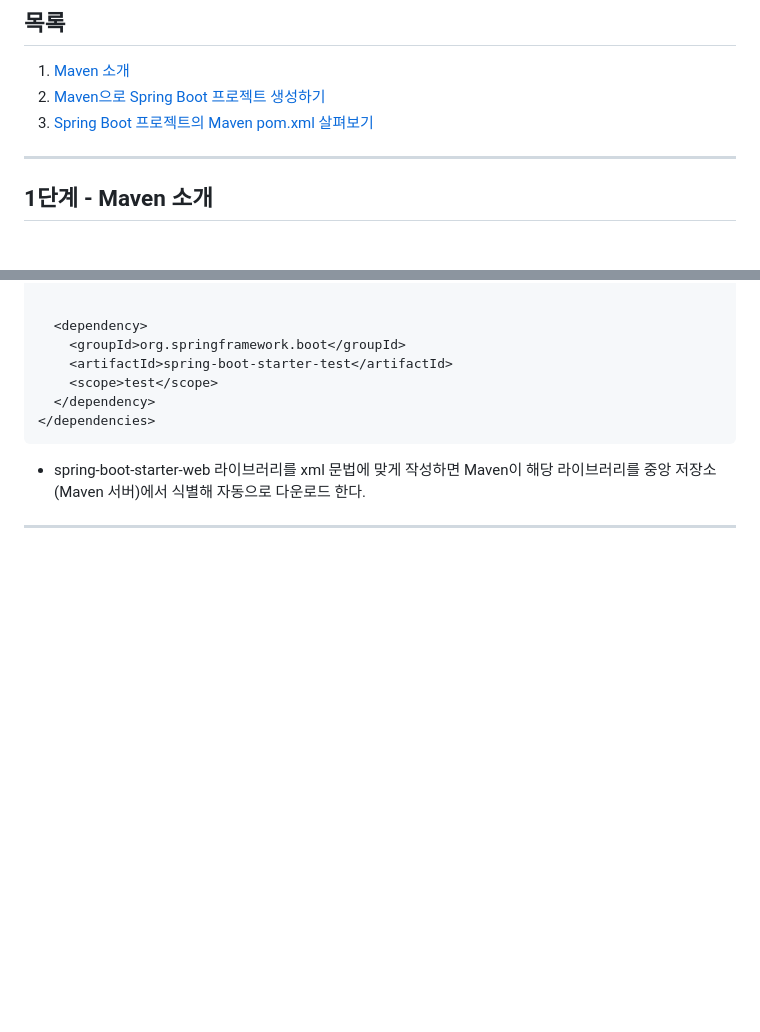
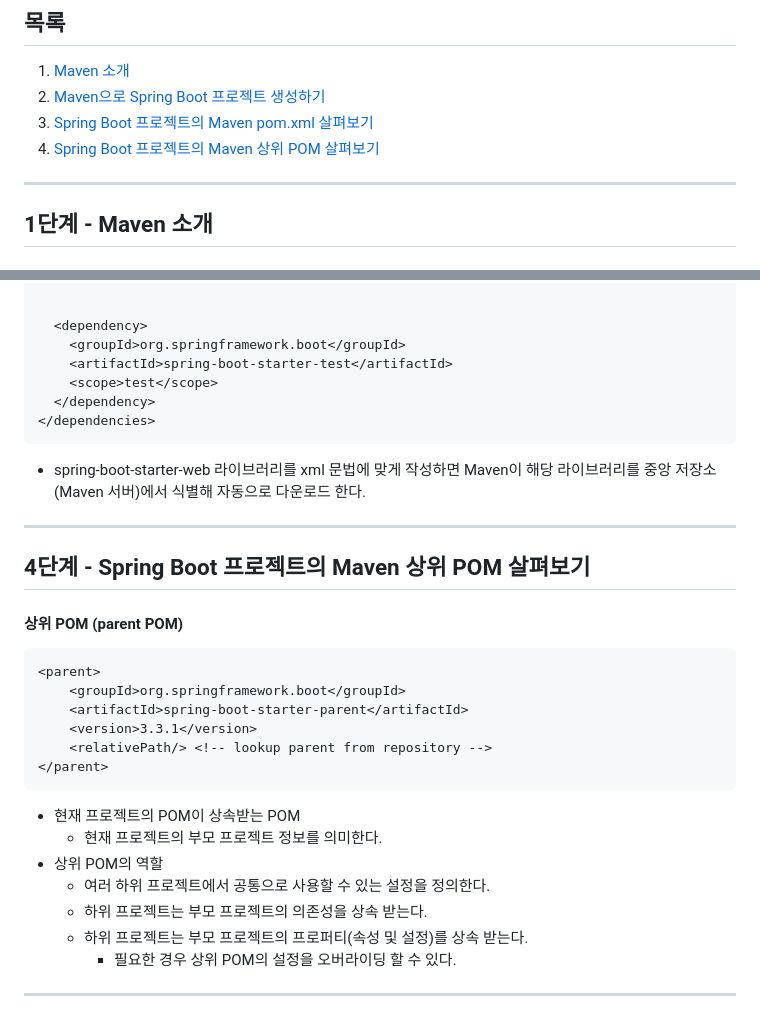
Before and after one commit to PhiloMonx1/learning-spring-and-spring-boot-3.x, a Markdown page: 17_Learning_Maven_with_Spring_and_Spring_Boot/README.md, 2 parts joined by grey strips. Drawn GitHub-style; blank space fills up the shorter version.

Commit message:
4단계 - Spring Boot 프로젝트의 Maven 상위 POM 살펴보기
*docs : Maven 상위 POM 노트

````diff
--- a/17_Learning_Maven_with_Spring_and_Spring_Boot/README.md
+++ b/17_Learning_Maven_with_Spring_and_Spring_Boot/README.md
@@ -4,6 +4,7 @@
 1. [Maven 소개](#1단계---maven-소개)
 2. [Maven으로 Spring Boot 프로젝트 생성하기](#2단계---maven으로-spring-boot-프로젝트-생성하기)
 3. [Spring Boot 프로젝트의 Maven pom.xml 살펴보기](#3단계---spring-boot-프로젝트의-maven-pomxml-살펴보기)
+4. [Spring Boot 프로젝트의 Maven 상위 POM 살펴보기](#4단계---spring-boot-프로젝트의-maven-상위-pom-살펴보기)
 
 ---
 
@@ -81,3 +82,24 @@
 
 
 ---
+
+## 4단계 - Spring Boot 프로젝트의 Maven 상위 POM 살펴보기
+
+#### 상위 POM (parent POM)
+```xml
+<parent>
+	<groupId>org.springframework.boot</groupId>
+	<artifactId>spring-boot-starter-parent</artifactId>
+	<version>3.3.1</version>
+	<relativePath/> <!-- lookup parent from repository -->
+</parent>
+```
+- 현재 프로젝트의 POM이 상속받는 POM
+  - 현재 프로젝트의 부모 프로젝트 정보를 의미한다.
+- 상위 POM의 역할
+  - 여러 하위 프로젝트에서 공통으로 사용할 수 있는 설정을 정의한다.
+  - 하위 프로젝트는 부모 프로젝트의 의존성을 상속 받는다.
+  - 하위 프로젝트는 부모 프로젝트의 프로퍼티(속성 및 설정)를 상속 받는다.
+    - 필요한 경우 상위 POM의 설정을 오버라이딩 할 수 있다.
+
+---
````
